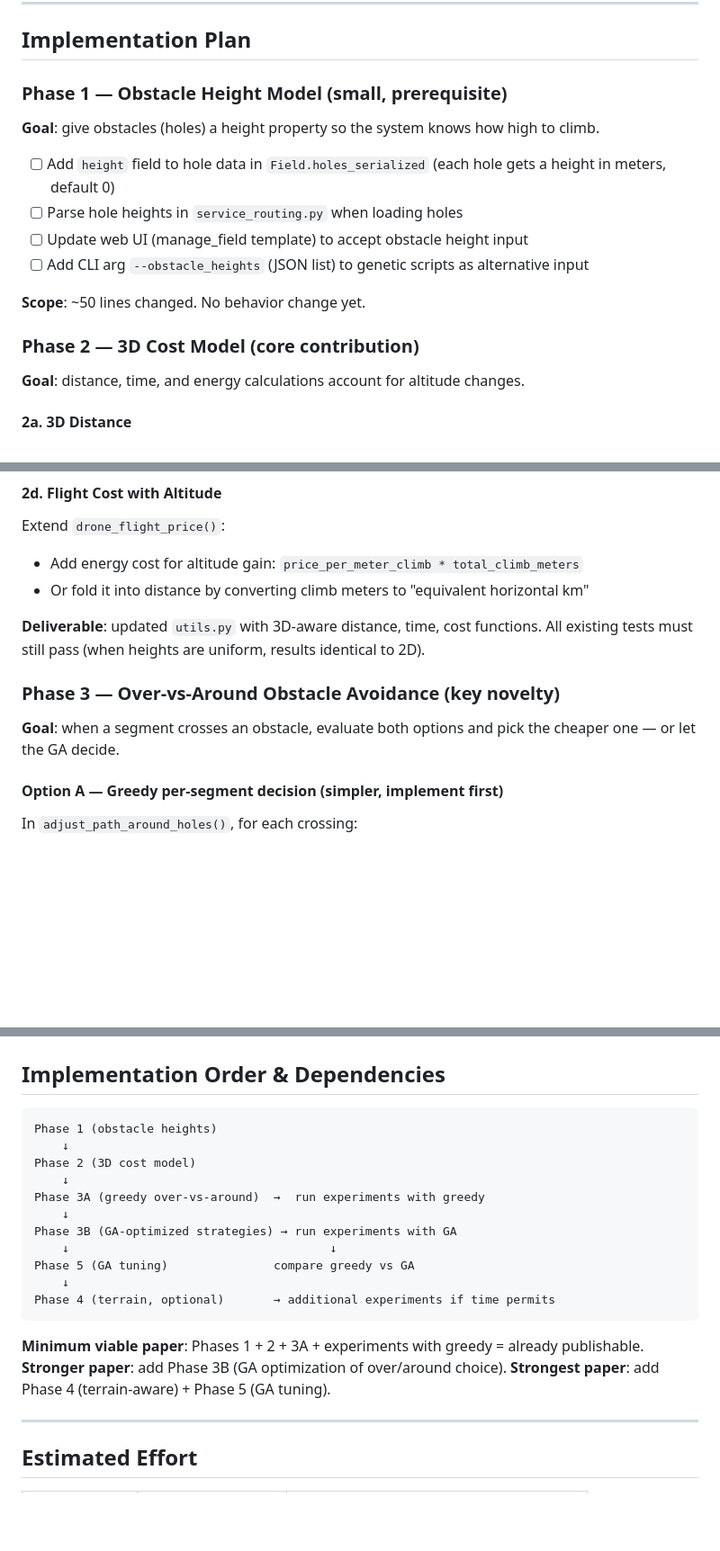
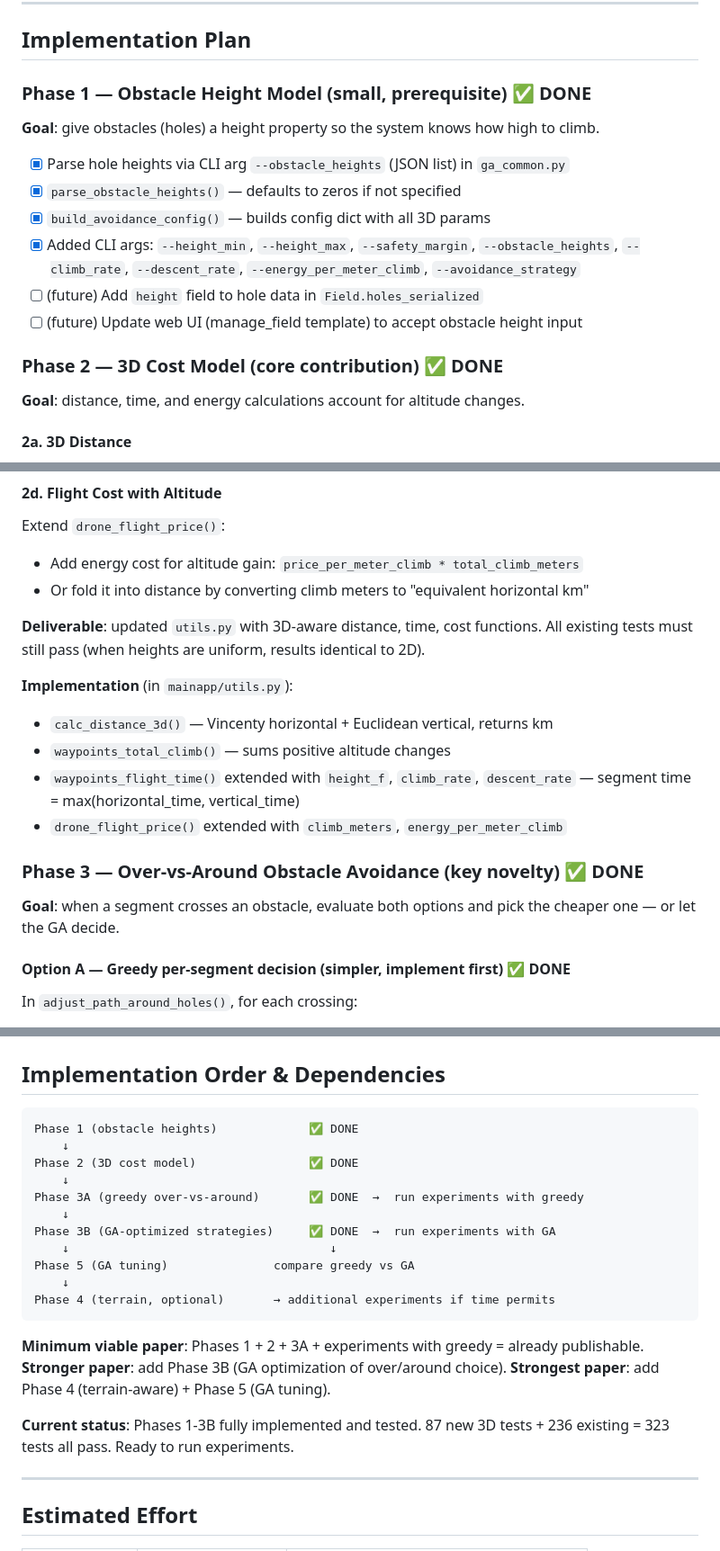
Before and after one commit to uavkz/SwarMown, a Markdown page: PLAN_3D.md, 3 parts joined by grey strips. Shown at 90% size. GitHub-like rendering; blank space fills up the shorter version.

Commit message:
update docs: mark phases 1-3 done, document 3D features in CLAUDE.md
Co-Authored-By: Claude Opus 4.6 <noreply@anthropic.com>

````diff
--- a/PLAN_3D.md
+++ b/PLAN_3D.md
@@ -19,18 +19,18 @@ Extend UAV swarm coverage path planning from 2D to 3D: when a flight segment cro
 
 ## Implementation Plan
 
-### Phase 1 — Obstacle Height Model (small, prerequisite)
+### Phase 1 — Obstacle Height Model (small, prerequisite) ✅ DONE
 
 **Goal**: give obstacles (holes) a height property so the system knows how high to climb.
 
-- [ ] Add `height` field to hole data in `Field.holes_serialized` (each hole gets a height in meters, default 0)
-- [ ] Parse hole heights in `service_routing.py` when loading holes
-- [ ] Update web UI (manage_field template) to accept obstacle height input
-- [ ] Add CLI arg `--obstacle_heights` (JSON list) to genetic scripts as alternative input
+- [x] Parse hole heights via CLI arg `--obstacle_heights` (JSON list) in `ga_common.py`
+- [x] `parse_obstacle_heights()` — defaults to zeros if not specified
+- [x] `build_avoidance_config()` — builds config dict with all 3D params
+- [x] Added CLI args: `--height_min`, `--height_max`, `--safety_margin`, `--obstacle_heights`, `--climb_rate`, `--descent_rate`, `--energy_per_meter_climb`, `--avoidance_strategy`
+- [ ] (future) Add `height` field to hole data in `Field.holes_serialized`
+- [ ] (future) Update web UI (manage_field template) to accept obstacle height input
 
-**Scope**: ~50 lines changed. No behavior change yet.
-
-### Phase 2 — 3D Cost Model (core contribution)
+### Phase 2 — 3D Cost Model (core contribution) ✅ DONE
 
 **Goal**: distance, time, and energy calculations account for altitude changes.
 
@@ -84,11 +84,17 @@ Extend `drone_flight_price()`:
 
 **Deliverable**: updated `utils.py` with 3D-aware distance, time, cost functions. All existing tests must still pass (when heights are uniform, results identical to 2D).
 
-### Phase 3 — Over-vs-Around Obstacle Avoidance (key novelty)
+**Implementation** (in `mainapp/utils.py`):
+- `calc_distance_3d()` — Vincenty horizontal + Euclidean vertical, returns km
+- `waypoints_total_climb()` — sums positive altitude changes
+- `waypoints_flight_time()` extended with `height_f`, `climb_rate`, `descent_rate` — segment time = max(horizontal_time, vertical_time)
+- `drone_flight_price()` extended with `climb_meters`, `energy_per_meter_climb`
+
+### Phase 3 — Over-vs-Around Obstacle Avoidance (key novelty) ✅ DONE
 
 **Goal**: when a segment crosses an obstacle, evaluate both options and pick the cheaper one — or let the GA decide.
 
-#### Option A — Greedy per-segment decision (simpler, implement first)
+#### Option A — Greedy per-segment decision (simpler, implement first) ✅ DONE
 
 In `adjust_path_around_holes()`, for each crossing:
 
@@ -402,13 +408,13 @@ Use existing missions from the DB + create new ones:
 ## Implementation Order & Dependencies
 
 ```
-Phase 1 (obstacle heights)
+Phase 1 (obstacle heights)             ✅ DONE
     ↓
-Phase 2 (3D cost model)
+Phase 2 (3D cost model)                ✅ DONE
     ↓
-Phase 3A (greedy over-vs-around)  →  run experiments with greedy
+Phase 3A (greedy over-vs-around)       ✅ DONE  →  run experiments with greedy
     ↓
-Phase 3B (GA-optimized strategies) → run experiments with GA
+Phase 3B (GA-optimized strategies)     ✅ DONE  →  run experiments with GA
     ↓                                     ↓
 Phase 5 (GA tuning)               compare greedy vs GA
     ↓
@@ -418,6 +424,8 @@ Phase 4 (terrain, optional)       → additional experiments if time permits
 **Minimum viable paper**: Phases 1 + 2 + 3A + experiments with greedy = already publishable.
 **Stronger paper**: add Phase 3B (GA optimization of over/around choice).
 **Strongest paper**: add Phase 4 (terrain-aware) + Phase 5 (GA tuning).
+
+**Current status**: Phases 1-3B fully implemented and tested. 87 new 3D tests + 236 existing = 323 tests all pass. Ready to run experiments.
 
 ---
 
````
Also changed, not shown: other parts of PLAN_3D.md (+2 -2 lines).
